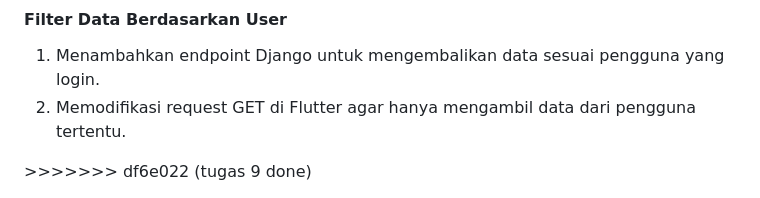
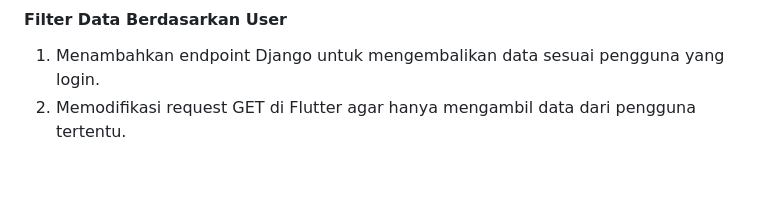
Before and after one commit to annisadwiyanti/old-world-adornments-mobile, a Markdown page: README.md, the part around the change. Rendered like a GitHub page; folded sections open; blank space fills up the shorter version.

```diff
--- a/README.md
+++ b/README.md
@@ -311,4 +311,3 @@ CookieRequest dibagikan menggunakan `Provider` agar semua widget dapat mengakses
 1. Menambahkan endpoint Django untuk mengembalikan data sesuai pengguna yang login.
 2. Memodifikasi request GET di Flutter agar hanya mengambil data dari pengguna tertentu.
 </details>
->>>>>>> df6e022 (tugas 9 done)
```
